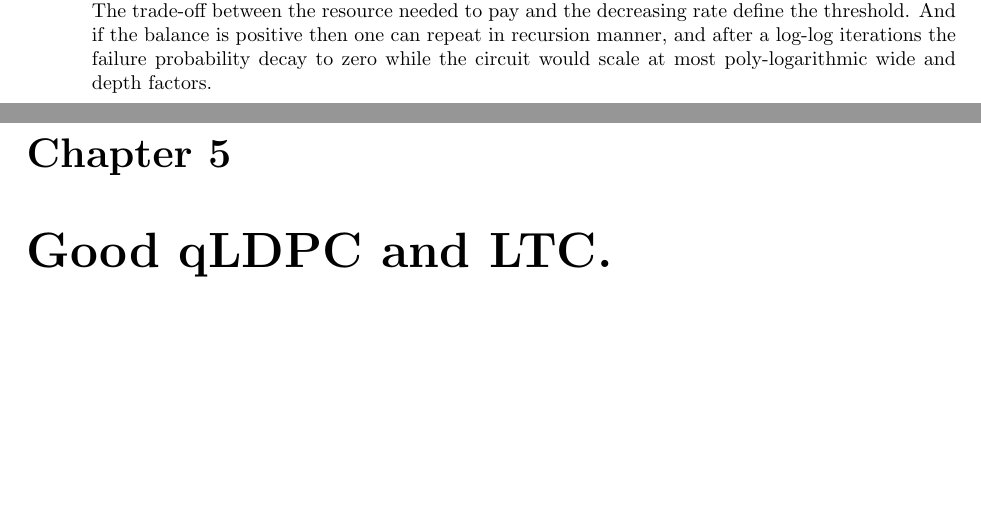
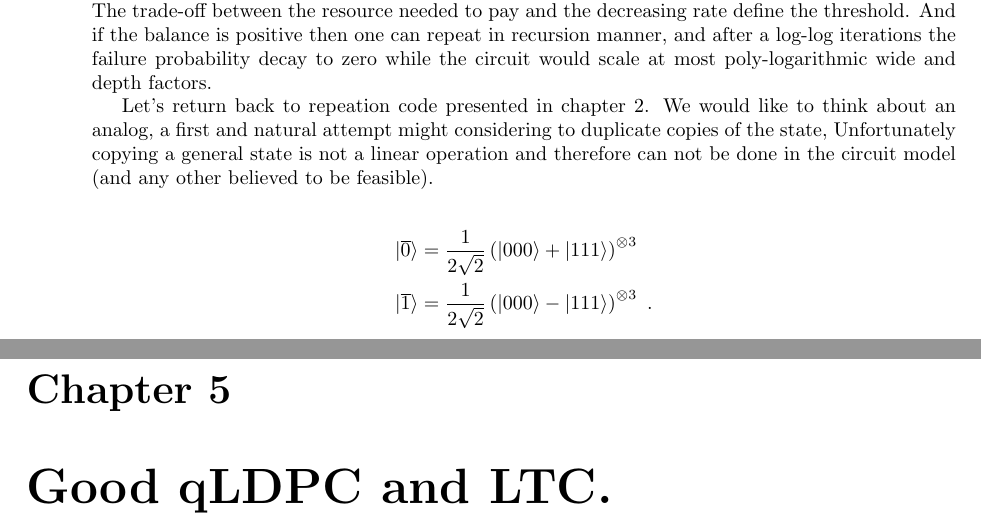
Before and after one commit to dudupo/Academic, a LaTeX thesis (projects/master-thesis/mthesis.tex, which reads projects/master-thesis/QEEC.tex): two parts of pages 16 and 17 of 29, joined at a grey line, cut so that both start at the same text, the shorter picture padded with empty space. The pictures show the PDF file projects/pdfs/mthesis.pdf that the author committed with the source.

Commit message:
compiling -Wed Apr  5 12:40:36 PM IDT 2023

```diff
--- a/projects/master-thesis/QEEC.tex
+++ b/projects/master-thesis/QEEC.tex
@@ -19,3 +19,8 @@ However, even though quantum noise is so violent, It was proven that any ideal c
 
 The basic ingredient in \cite{aharonov1999faulttolerant} was to show the existence of quantum error correction code, such that one can perform all the logic operations in a way that restrict present errors from propagate on. That allow them separate any operation of the computation into stages, one of them is the operation itself, another one is an error correction stage. That process become with an additional cost, in both space and time, yet it might decrease the probability that the final state at the end would be faulted. The trade-off between the resource needed to pay and the decreasing rate define the threshold. And if the balance is positive then one can repeat in recursion manner, and after a log-log iterations the failure probability decay to zero while the circuit would scale at most poly-logarithmic wide and depth factors.
 
+Let's return back to repeation code presented in chapter 2. We would like to think about an analog, a first and natural attempt might considering to duplicate copies of the state, Unfortunately copying a general state is not a linear operation and therefore can not be done in the circuit model (and any other believed to be feasible).
+
+
+\begin{equation*}
+  \begin{split}
```
Also changed, not shown: projects/pdfs/mthesis.pdf, projects/master-thesis/QEEC.tex (5 more changed lines).
